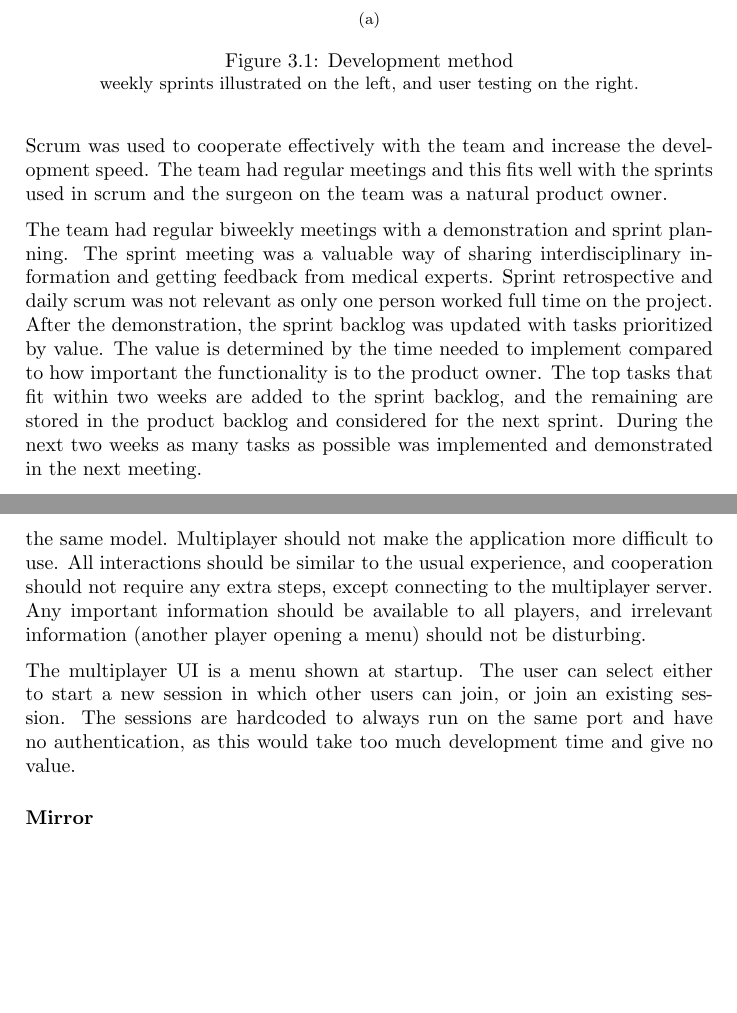
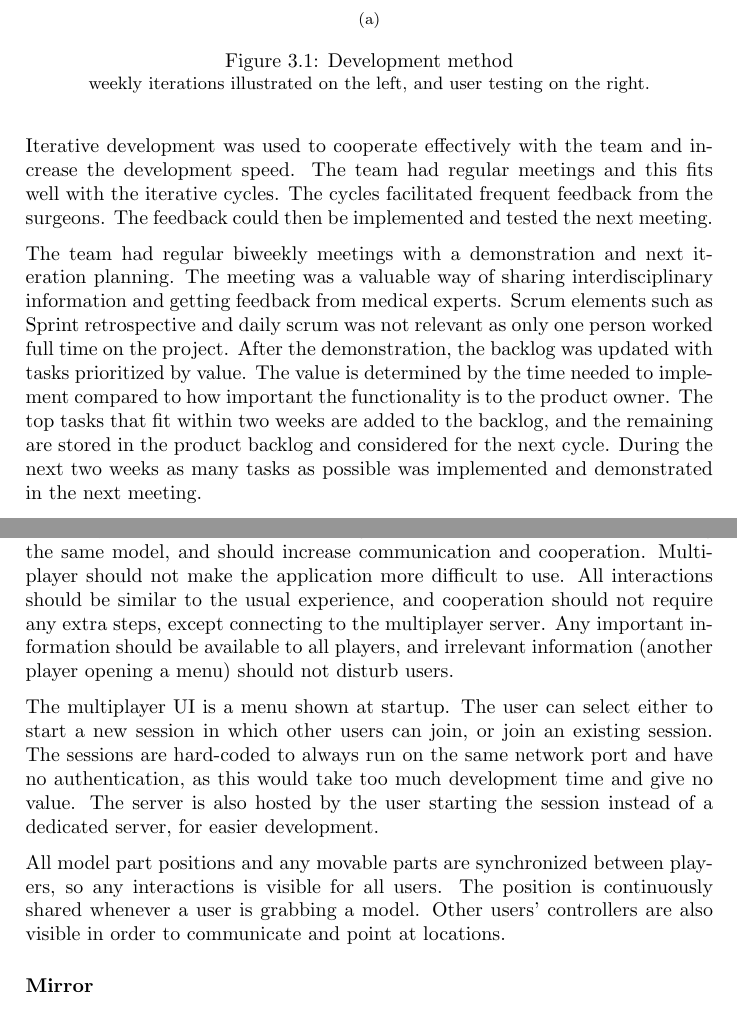
Before and after one commit to tobias2912/CT-Model-Viewer-report, a LaTeX thesis (thesis/main.tex): two parts of pages 16 and 21 of 34, joined at a grey line, cut so that both start at the same text, the shorter picture padded with empty space. Compiled offline with pdfLaTeX.

Commit message:
feedback harald

```diff
--- a/thesis/main.tex
+++ b/thesis/main.tex
@@ -342,17 +342,17 @@ The responses are gathered and used to answer the questions.
 	\hfill
   \caption{Development method}
   \small
-  weekly sprints illustrated on the left, and user testing on the right.
+  weekly iterations illustrated on the left, and user testing on the right.
 \end{figure}
 
 The application is developed using iterative development and elements from Design Thinking.
 
-% why scrum
-Scrum was used to cooperate effectively with the team and increase the development speed. The team had regular meetings and this fits well with the sprints used in scrum and the surgeon on the team was a natural product owner.
+% why iterative
+Iterative development was used to cooperate effectively with the team and increase the development speed. The team had regular meetings and this fits well with the iterative cycles. The cycles facilitated frequent feedback from the surgeons. The feedback could then be implemented and tested the next meeting.
 
 % structure
-The team had regular biweekly meetings with a demonstration and sprint planning. The sprint meeting was a valuable way of sharing interdisciplinary information and getting feedback from medical experts. Sprint retrospective and daily scrum was not relevant as only one person worked full time on the project.
-After the demonstration, the sprint backlog was updated with tasks prioritized by value. The value is determined by the time needed to implement compared to how important the functionality is to the product owner. The top tasks that fit within two weeks are added to the sprint backlog, and the remaining are stored in the product backlog and considered for the next sprint.
+The team had regular biweekly meetings with a demonstration and next iteration planning. The meeting was a valuable way of sharing interdisciplinary information and getting feedback from medical experts. Scrum elements such as Sprint retrospective and daily scrum was not relevant as only one person worked full time on the project.
+After the demonstration, the backlog was updated with tasks prioritized by value. The value is determined by the time needed to implement compared to how important the functionality is to the product owner. The top tasks that fit within two weeks are added to the backlog, and the remaining are stored in the product backlog and considered for the next cycle.
 During the next two weeks as many tasks as possible was implemented and demonstrated in the next meeting.
 
 
@@ -472,10 +474,13 @@ The most relevant motion sickness factor for this project is the use of motion a
 During multiplayer, the model may move caused by another player's input, which might cause some motion sickness if the model is viewed by the user. This could be solved by hiding the model when it moves, but it could interfere with the multiplayer experience if the model suddenly disappears.
 
 \subsection{Multiplayer design}
-The goal of the multiplayer feature is to allow two or more surgeons to cooperate effectively. Having one surgeon using a VR headset and another using a screen is likely interfering because the surgeons are seeing different models. The multiplayer component allows the surgeons to use the same tools while seeing the same model.
-Multiplayer should not make the application more difficult to use. All interactions should be similar to the usual experience, and cooperation should not require any extra steps, except connecting to the multiplayer server. Any important information should be available to all players, and irrelevant information (another player opening a menu) should not be disturbing.
+The goal of the multiplayer feature was to allow two or more surgeons to cooperate effectively. Having one surgeon using a VR headset and another using a screen is likely interfering because the surgeons are seeing different models. The multiplayer component allows the surgeons to use the same tools while seeing the same model, and should increase communication and cooperation.
+Multiplayer should not make the application more difficult to use. All interactions should be similar to the usual experience, and cooperation should not require any extra steps, except connecting to the multiplayer server. Any important information should be available to all players, and irrelevant information (another player opening a menu) should not disturb users.
 
-The multiplayer UI is a menu shown at startup. The user can select either to start a new session in which other users can join, or join an existing session. The sessions are hardcoded to always run on the same port and have no authentication, as this would take too much development time and give no value.
+The multiplayer UI is a menu shown at startup. The user can select either to start a new session in which other users can join, or join an existing session. The sessions are hard-coded to always run on the same network port and have no authentication, as this would take too much development time and give no value. The server is also hosted by the user starting the session instead of a dedicated server, for easier development.
+
+%how it works
+All model part positions and any movable parts are synchronized between players, so any interactions is visible for all users. The position is continuously shared whenever a user is grabbing a model. Other users' controllers are also visible in order to communicate and point at locations.
 
 \subsubsection{Mirror}
 The networking was built with Mirror, a downloadable Unity asset. Mirror is a high-level networking API built on deprecated Unity networking\cite{noauthor_mirror_nodate}. Mirror has good support for creating a client/server pattern and classic video game related operations such as spawning in players at the start of the game and synchronizing objects across all clients.
```
Also changed, not shown: thesis/main.tex (20 more changed lines).
